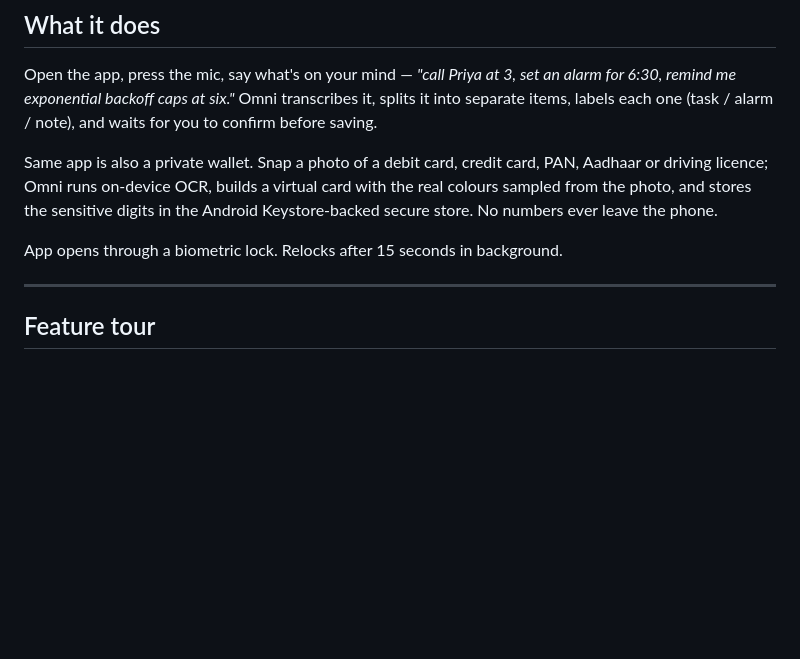
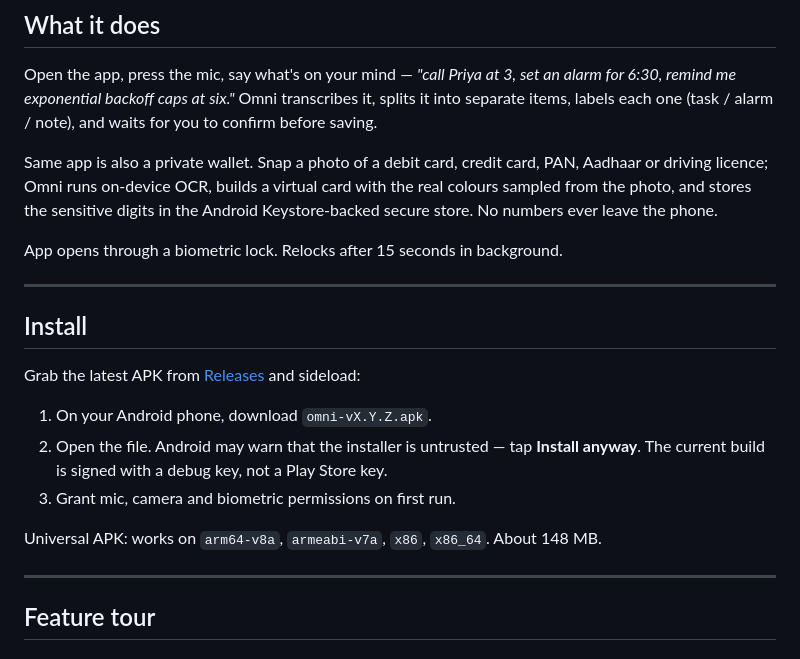
Before and after one commit to aakashnarukula-dev/omni-ai, a Markdown page: README.md, the part around the change. GitHub-like rendering; blank space fills up the shorter version.

Commit message:
README: add Install section pointing to Releases

```diff
--- a/README.md
+++ b/README.md
@@ -17,6 +17,18 @@ Open the app, press the mic, say what's on your mind — *"call Priya at 3, set
 Same app is also a private wallet. Snap a photo of a debit card, credit card, PAN, Aadhaar or driving licence; Omni runs on-device OCR, builds a virtual card with the real colours sampled from the photo, and stores the sensitive digits in the Android Keystore-backed secure store. No numbers ever leave the phone.
 
 App opens through a biometric lock. Relocks after 15 seconds in background.
+
+---
+
+## Install
+
+Grab the latest APK from [Releases](https://github.com/aakashnarukula-dev/omni/releases/latest) and sideload:
+
+1. On your Android phone, download `omni-vX.Y.Z.apk`.
+2. Open the file. Android may warn that the installer is untrusted — tap **Install anyway**. The current build is signed with a debug key, not a Play Store key.
+3. Grant mic, camera and biometric permissions on first run.
+
+Universal APK: works on `arm64-v8a`, `armeabi-v7a`, `x86`, `x86_64`. About 148 MB.
 
 ---
 
```
